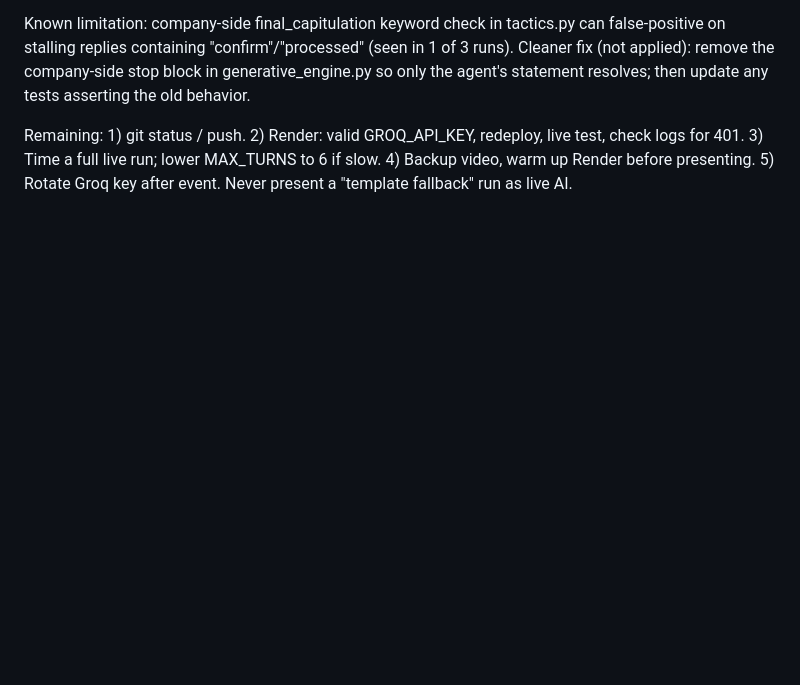
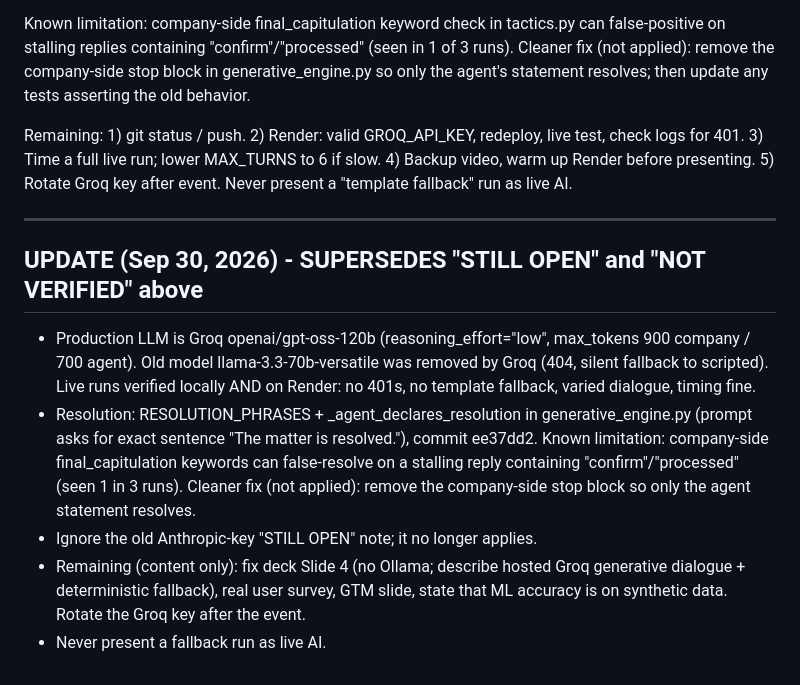
Before and after one commit to PremH21/NegotiAi, a Markdown page: HANDOFF.md, the part around the change. GitHub-like rendering; blank space fills up the shorter version.

Commit message:
HANDOFF: Sep 30 status

```diff
--- a/HANDOFF.md
+++ b/HANDOFF.md
@@ -284,3 +284,22 @@ Remaining: 1) git status / push. 2) Render: valid GROQ_API_KEY, redeploy, live t
 check logs for 401. 3) Time a full live run; lower MAX_TURNS to 6 if slow.
 4) Backup video, warm up Render before presenting. 5) Rotate Groq key after event.
 Never present a "template fallback" run as live AI.
+
+---
+
+## UPDATE (Sep 30, 2026) - SUPERSEDES "STILL OPEN" and "NOT VERIFIED" above
+
+- Production LLM is Groq openai/gpt-oss-120b (reasoning_effort="low", max_tokens
+  900 company / 700 agent). Old model llama-3.3-70b-versatile was removed by Groq
+  (404, silent fallback to scripted). Live runs verified locally AND on Render:
+  no 401s, no template fallback, varied dialogue, timing fine.
+- Resolution: RESOLUTION_PHRASES + _agent_declares_resolution in generative_engine.py
+  (prompt asks for exact sentence "The matter is resolved."), commit ee37dd2.
+  Known limitation: company-side final_capitulation keywords can false-resolve on a
+  stalling reply containing "confirm"/"processed" (seen 1 in 3 runs). Cleaner fix
+  (not applied): remove the company-side stop block so only the agent statement resolves.
+- Ignore the old Anthropic-key "STILL OPEN" note; it no longer applies.
+- Remaining (content only): fix deck Slide 4 (no Ollama; describe hosted Groq
+  generative dialogue + deterministic fallback), real user survey, GTM slide,
+  state that ML accuracy is on synthetic data. Rotate the Groq key after the event.
+- Never present a fallback run as live AI.
```
